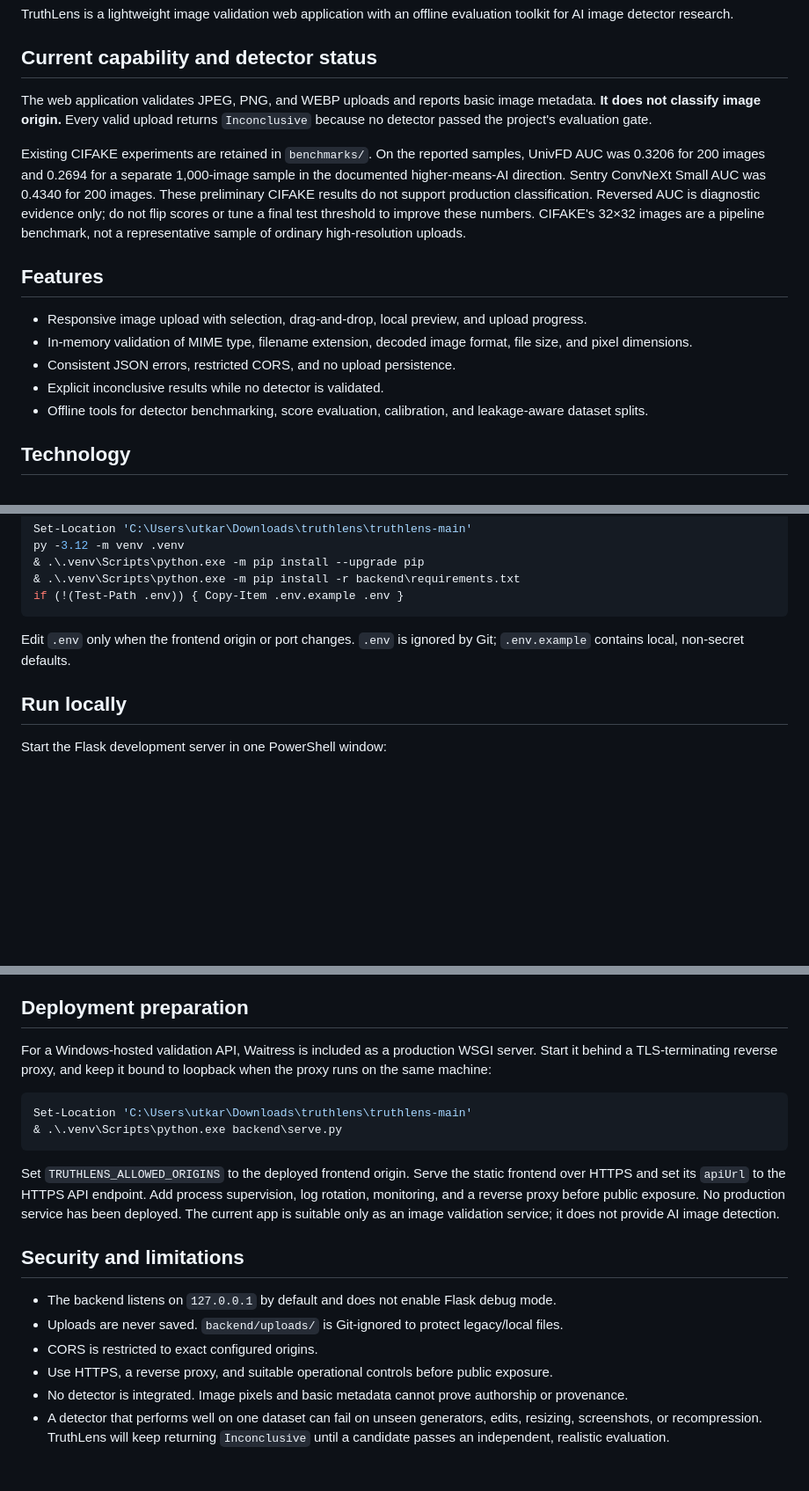
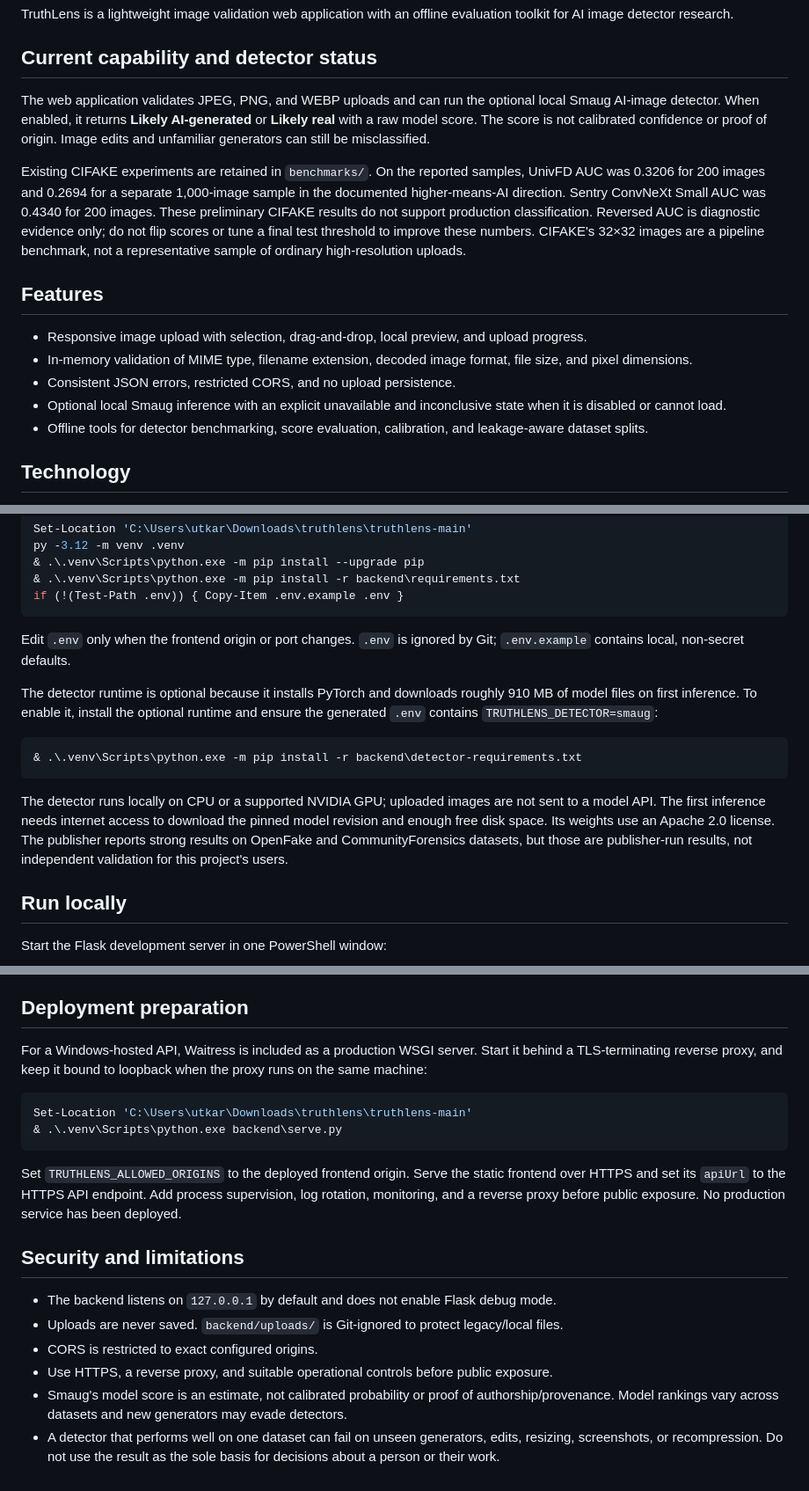
Before and after one commit to utkarshkushwah001-hash/truthlens, a Markdown page: README.md, 3 parts joined by grey strips. Shown at 88% size. GitHub-like rendering; blank space fills up the shorter version.

Commit message:
Integrate optional Smaug image detector

````diff
--- a/README.md
+++ b/README.md
@@ -4,7 +4,7 @@ TruthLens is a lightweight image validation web application with an offline eval
 
 ## Current capability and detector status
 
-The web application validates JPEG, PNG, and WEBP uploads and reports basic image metadata. **It does not classify image origin.** Every valid upload returns `Inconclusive` because no detector passed the project's evaluation gate.
+The web application validates JPEG, PNG, and WEBP uploads and can run the optional local Smaug AI-image detector. When enabled, it returns **Likely AI-generated** or **Likely real** with a raw model score. The score is not calibrated confidence or proof of origin. Image edits and unfamiliar generators can still be misclassified.
 
 Existing CIFAKE experiments are retained in `benchmarks/`. On the reported samples, UnivFD AUC was 0.3206 for 200 images and 0.2694 for a separate 1,000-image sample in the documented higher-means-AI direction. Sentry ConvNeXt Small AUC was 0.4340 for 200 images. These preliminary CIFAKE results do not support production classification. Reversed AUC is diagnostic evidence only; do not flip scores or tune a final test threshold to improve these numbers. CIFAKE's 32×32 images are a pipeline benchmark, not a representative sample of ordinary high-resolution uploads.
 
@@ -13,7 +13,7 @@ Existing CIFAKE experiments are retained in `benchmarks/`. On the reported sampl
 - Responsive image upload with selection, drag-and-drop, local preview, and upload progress.
 - In-memory validation of MIME type, filename extension, decoded image format, file size, and pixel dimensions.
 - Consistent JSON errors, restricted CORS, and no upload persistence.
-- Explicit inconclusive results while no detector is validated.
+- Optional local Smaug inference with an explicit unavailable and inconclusive state when it is disabled or cannot load.
 - Offline tools for detector benchmarking, score evaluation, calibration, and leakage-aware dataset splits.
 
 ## Technology
@@ -46,6 +46,14 @@ if (!(Test-Path .env)) { Copy-Item .env.example .env }
 ```
 
 Edit `.env` only when the frontend origin or port changes. `.env` is ignored by Git; `.env.example` contains local, non-secret defaults.
+
+The detector runtime is optional because it installs PyTorch and downloads roughly 910 MB of model files on first inference. To enable it, install the optional runtime and ensure the generated `.env` contains `TRUTHLENS_DETECTOR=smaug`:
+
+```powershell
+& .\.venv\Scripts\python.exe -m pip install -r backend\detector-requirements.txt
+```
+
+The detector runs locally on CPU or a supported NVIDIA GPU; uploaded images are not sent to a model API. The first inference needs internet access to download the pinned model revision and enough free disk space. Its weights use an Apache 2.0 license. The publisher reports strong results on OpenFake and CommunityForensics datasets, but those are publisher-run results, not independent validation for this project's users.
 
 ## Run locally
 
@@ -102,14 +110,14 @@ See [detector evaluation](docs/DETECTOR_EVALUATION.md), [dataset splits](docs/DA
 
 ## Deployment preparation
 
-For a Windows-hosted validation API, Waitress is included as a production WSGI server. Start it behind a TLS-terminating reverse proxy, and keep it bound to loopback when the proxy runs on the same machine:
+For a Windows-hosted API, Waitress is included as a production WSGI server. Start it behind a TLS-terminating reverse proxy, and keep it bound to loopback when the proxy runs on the same machine:
 
 ```powershell
 Set-Location 'C:\Users\utkar\Downloads\truthlens\truthlens-main'
 & .\.venv\Scripts\python.exe backend\serve.py
 ```
 
-Set `TRUTHLENS_ALLOWED_ORIGINS` to the deployed frontend origin. Serve the static frontend over HTTPS and set its `apiUrl` to the HTTPS API endpoint. Add process supervision, log rotation, monitoring, and a reverse proxy before public exposure. No production service has been deployed. The current app is suitable only as an image validation service; it does not provide AI image detection.
+Set `TRUTHLENS_ALLOWED_ORIGINS` to the deployed frontend origin. Serve the static frontend over HTTPS and set its `apiUrl` to the HTTPS API endpoint. Add process supervision, log rotation, monitoring, and a reverse proxy before public exposure. No production service has been deployed.
 
 ## Security and limitations
 
@@ -117,5 +125,5 @@ Set `TRUTHLENS_ALLOWED_ORIGINS` to the deployed frontend origin. Serve the stati
 - Uploads are never saved. `backend/uploads/` is Git-ignored to protect legacy/local files.
 - CORS is restricted to exact configured origins.
 - Use HTTPS, a reverse proxy, and suitable operational controls before public exposure.
-- No detector is integrated. Image pixels and basic metadata cannot prove authorship or provenance.
-- A detector that performs well on one dataset can fail on unseen generators, edits, resizing, screenshots, or recompression. TruthLens will keep returning `Inconclusive` until a candidate passes an independent, realistic evaluation.
+- Smaug's model score is an estimate, not calibrated probability or proof of authorship/provenance. Model rankings vary across datasets and new generators may evade detectors.
+- A detector that performs well on one dataset can fail on unseen generators, edits, resizing, screenshots, or recompression. Do not use the result as the sole basis for decisions about a person or their work.
````
Also changed, not shown: other parts of README.md (+1 -1 lines).
